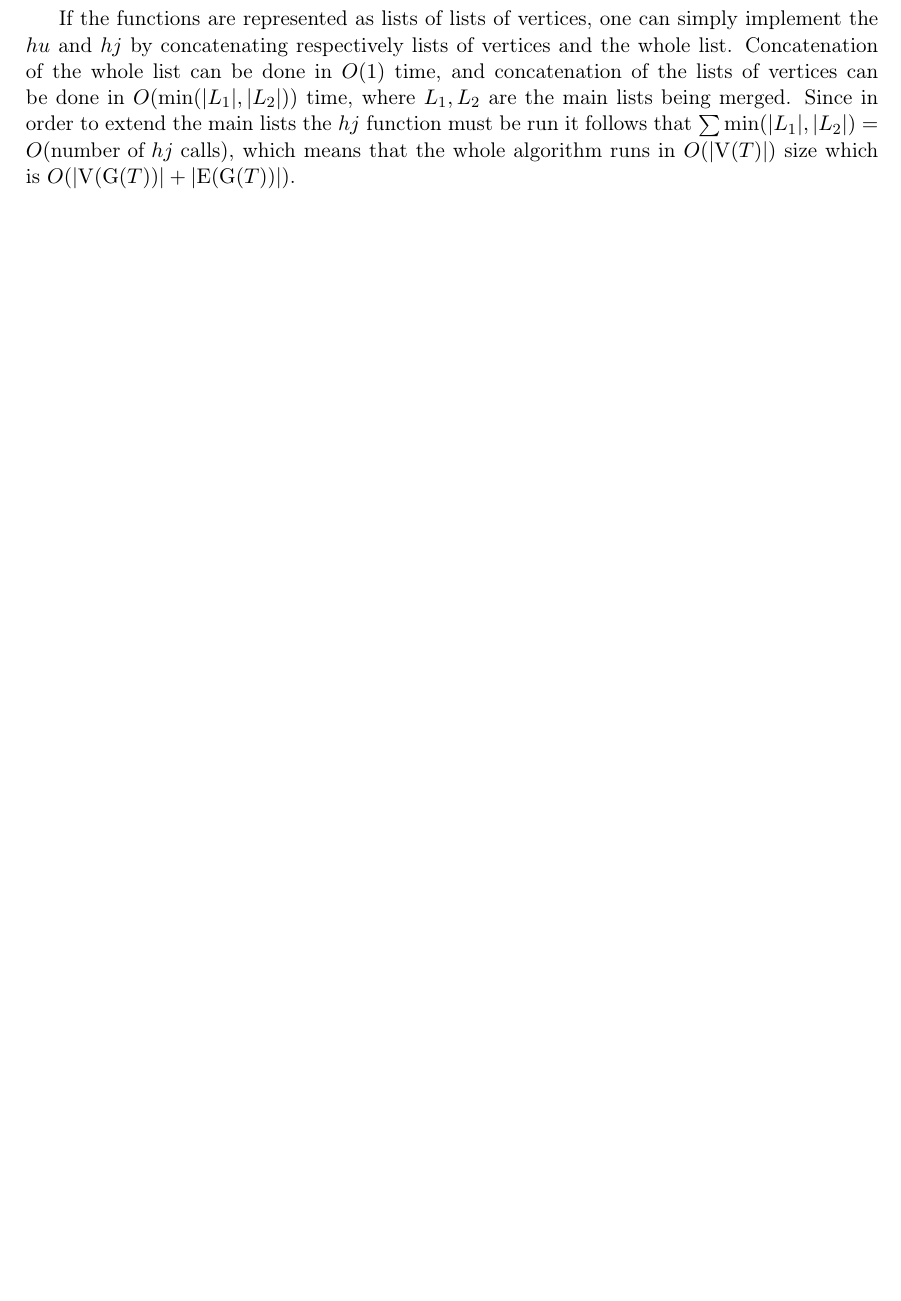
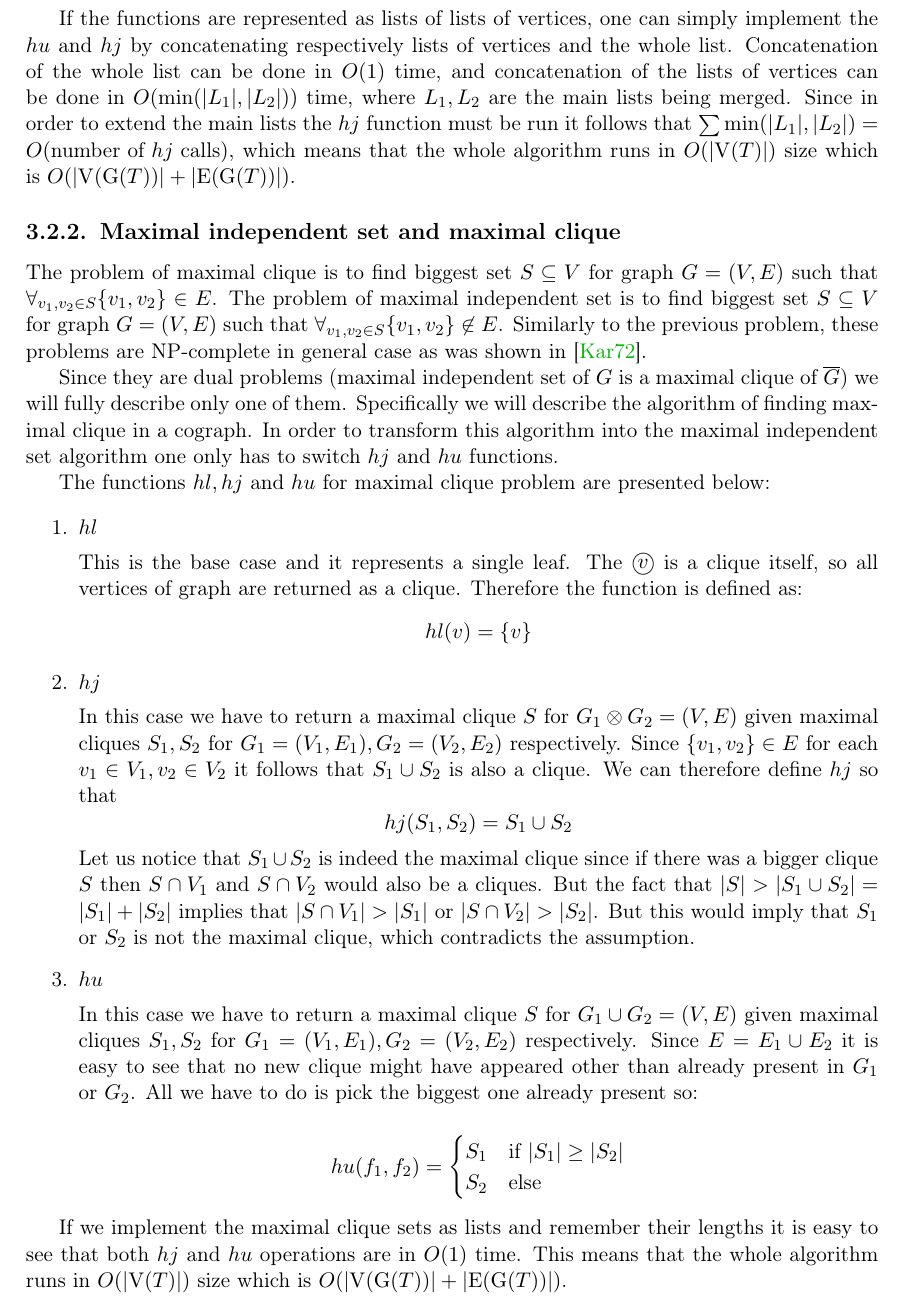
Before and after one commit to marcin-serwin/cographs, a LaTeX thesis (paper/main.tex, which reads paper/body/32-threealgos.tex): part of page 28 of 30, cut so that both start at the same text, the shorter picture padded with empty space. Compiled offline with pdfLaTeX.

Commit message:
Add description of maximal clique and independent set algorithms

```diff
--- a/paper/body/32-threealgos.tex
+++ b/paper/body/32-threealgos.tex
@@ -39,3 +39,41 @@ The functions $hl, hj$ and $hu$ are presented below:
 \end{enumerate}
 
 If the functions are represented as lists of lists of vertices, one can simply implement the $hu$ and $hj$ by concatenating respectively lists of vertices and the whole list. Concatenation of the whole list can be done in $O(1)$ time, and concatenation of the lists of vertices can be done in $O(\min(|L_1|, |L_2|))$ time, where $L_1, L_2$ are the main lists being merged. Since in order to extend the main lists the $hj$ function must be run it follows that $\sum \min(|L_1|, |L_2|) = O(\text{number of $hj$ calls})$, which means that the whole algorithm runs in $O(\abs{\V(T)})$ size which is $O(\abs{\V(\G(T))} + \abs{\E(\G(T))})$.
+
+\subsection{Maximal independent set and maximal clique}
+
+The problem of maximal clique is to find biggest set $S \subseteq V$ for graph $G = (V,E)$ such that $\forall_{v_1, v_2 \in S} \{v_1, v_2\} \in E$. The problem of maximal independent set is to find biggest set $S \subseteq V$ for graph $G = (V,E)$ such that $\forall_{v_1, v_2 \in S} \{v_1, v_2\} \not\in E$. Similarly to the previous problem, these problems are NP-complete in general case as was shown in \cite{karp}.
+
+Since they are dual problems (maximal independent set of $G$ is a maximal clique of $\Gcomp{G}$) we will fully describe only one of them. Specifically we will describe the algorithm of finding maximal clique in a cograph. In order to transform this algorithm into the maximal independent set algorithm one only has to switch $hj$ and $hu$ functions.
+
+The functions $hl, hj$ and $hu$ for maximal clique problem are presented below:
+
+\begin{enumerate}
+    \item $hl$
+
+          This is the base case and it represents a single leaf. The $\singleton{v}$ is a clique itself, so all vertices of graph are returned as a clique. Therefore the function is defined as:
+          \[
+              hl(v) = \{v\}
+          \]
+
+    \item $hj$
+
+          In this case we have to return a maximal clique $S$ for $\Gjoin{G_1}{G_2} = (V,E)$ given maximal cliques $S_1,S_2$ for $G_1 = (V_1, E_1), G_2 = (V_2, E_2)$ respectively. Since $\{v_1, v_2\} \in E$ for each $v_1 \in V_1, v_2 \in V_2$ it follows that $S_1 \cup S_2$ is also a clique. We can therefore define $hj$ so that
+          \[
+              hj(S_1, S_2) = S_1 \cup S_2
+          \]
+          Let us notice that $S_1 \cup S_2$ is indeed the maximal clique since if there was a bigger clique $S$ then $S \cap V_1$ and $S \cap V_2$ would also be a cliques. But the fact that $\abs{S} > \abs{S_1 \cup S_2} = \abs{S_1} + \abs{S_2}$ implies that $\abs{S \cap V_1} > \abs{S_1}$ or $\abs{S \cap V_2} > \abs{S_2}$. But this would imply that $S_1$ or $S_2$ is not the maximal clique, which contradicts the assumption.
+
+    \item $hu$
+
+          In this case we have to return a maximal clique $S$ for $\Gunion{G_1}{G_2} = (V,E)$ given maximal cliques $S_1,S_2$ for $G_1 = (V_1, E_1), G_2 = (V_2, E_2)$ respectively. Since $E = E_1 \cup E_2$ it is easy to see that no new clique might have appeared other than already present in $G_1$ or $G_2$. All we have to do is pick the biggest one already present so:
+
+          \[
+              hu(f_1, f_2) = \begin{cases}
+                  S_1 & \text{if } \abs{S_1} \geq \abs{S_2} \\
+                  S_2 & \text{else}
+              \end{cases}
+          \]
+\end{enumerate}
+
+If we implement the maximal clique sets as lists and remember their lengths it is easy to see that both $hj$ and $hu$ operations are in $O(1)$ time. This means that the whole algorithm runs in $O(\abs{\V(T)})$ size which is $O(\abs{\V(\G(T))} + \abs{\E(\G(T))})$.
```
